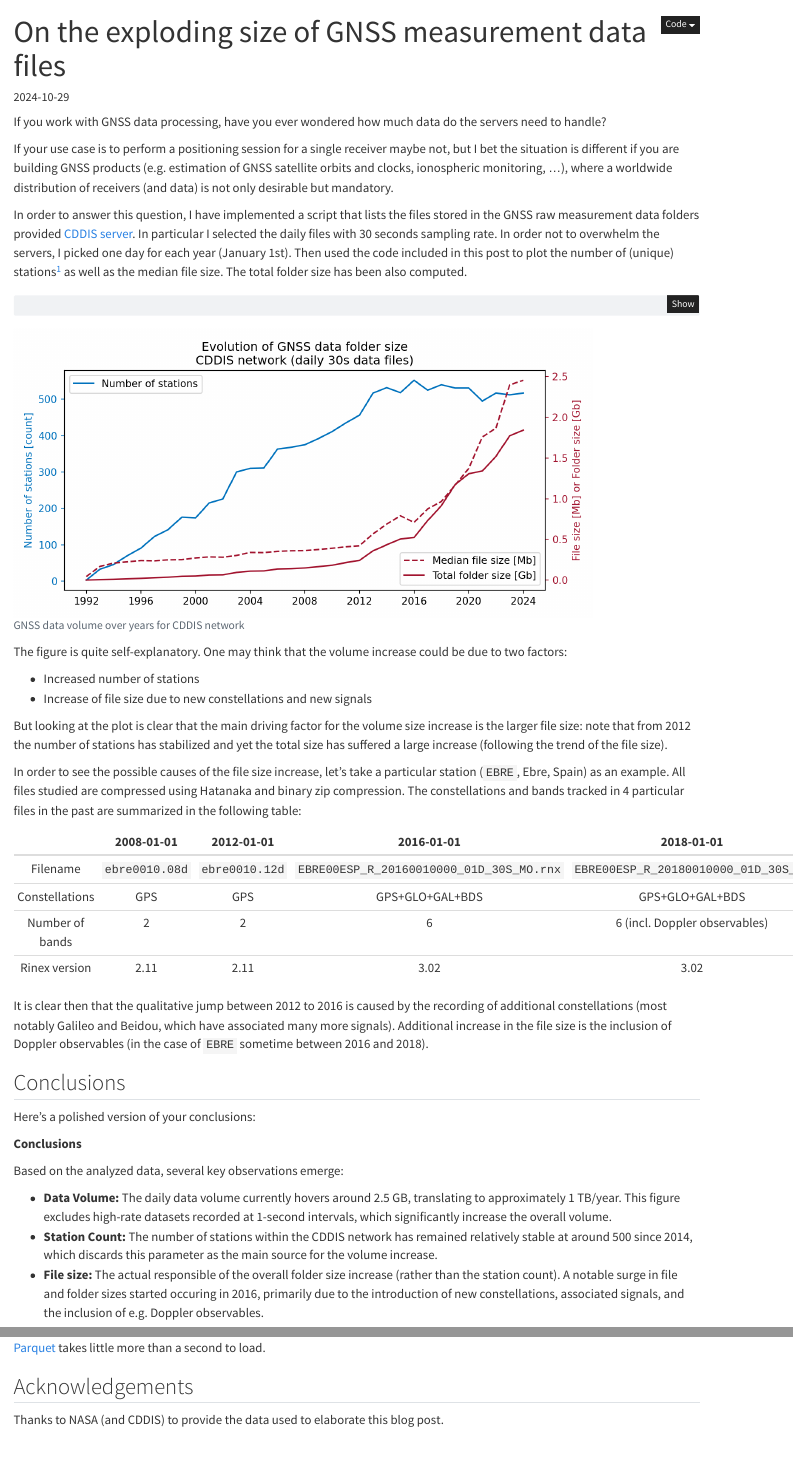
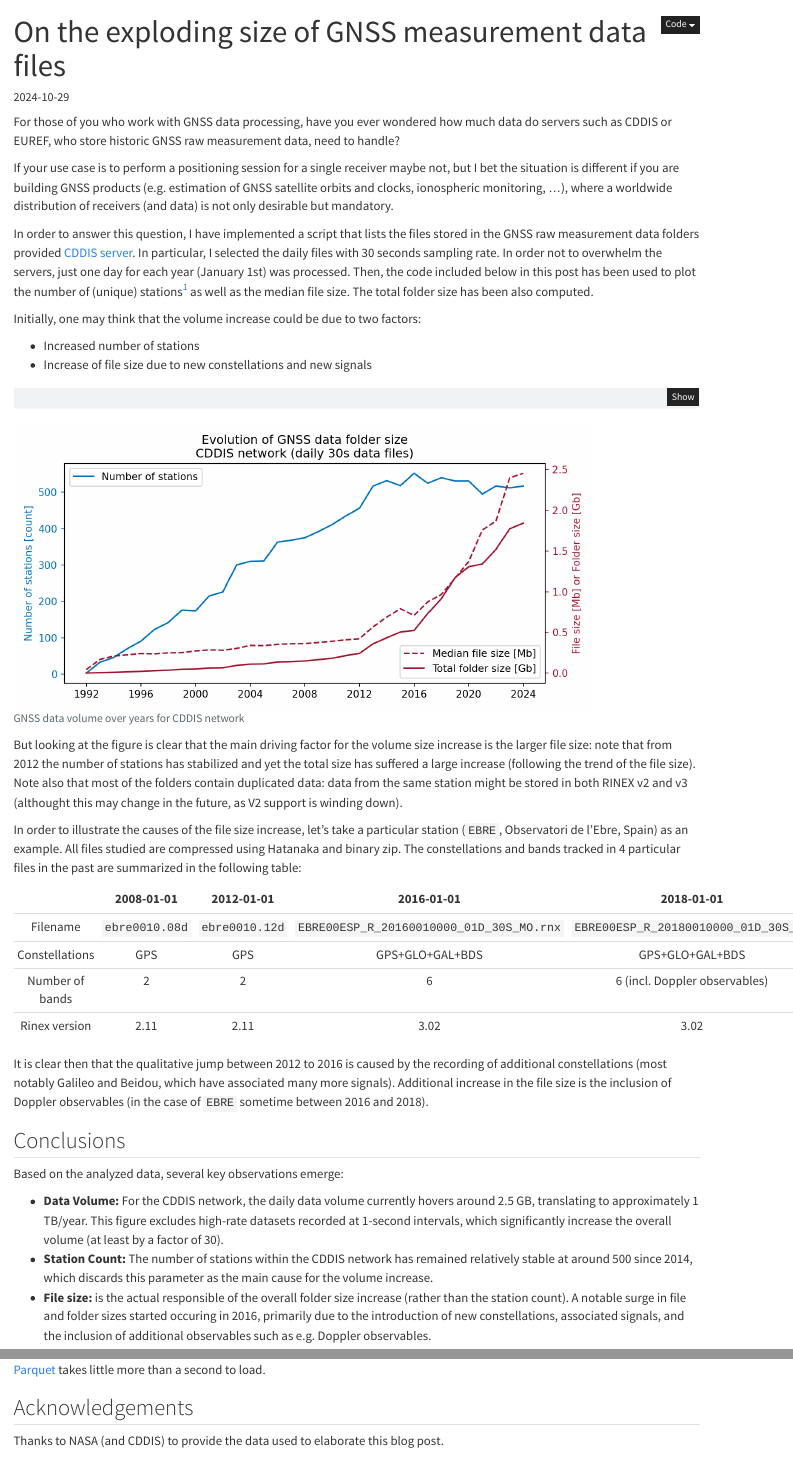
Before and after one commit to mgfernan/mgfernan.github.io, a Quarto document (posts/gnss_data_data_volume/index.qmd): the page in a window 1100 px wide, from its top, and a second part further down, joined at a grey line. Rendered offline with R 4.5, knitr and Pandoc in place of Quarto, with nearby package versions.

Commit message:
fix(posts): review text and correct typos on data volume post

````diff
--- a/posts/gnss_data_data_volume/index.qmd
+++ b/posts/gnss_data_data_volume/index.qmd
@@ -13,13 +13,18 @@ highlight-style: pygments
 jupyter: python3
 ---
 
-If you work with GNSS data processing, have you ever wondered how much data do the servers need to handle?
+For those of you who work with GNSS data processing, have you ever wondered how much data do servers such as CDDIS or EUREF, who store historic GNSS raw measurement data, need to handle?
 
 If your use case is to perform a positioning session for a single receiver maybe not, but I bet the situation is different if you are building GNSS products (e.g. estimation of GNSS satellite orbits and clocks, ionospheric monitoring, ...), where a worldwide distribution of receivers (and data) is not only desirable but mandatory.
 
-In order to answer this question, I have implemented a script that lists the files stored in the GNSS raw measurement data folders provided [CDDIS server](https://cddis.nasa.gov). In particular I selected the daily files with 30 seconds sampling rate. In order not to overwhelm the servers, I picked one day for each year (January 1st). Then used the code included in this post to plot the number of (unique) stations[^1] as well as the median file size. The total folder size has been also computed.
+In order to answer this question, I have implemented a script that lists the files stored in the GNSS raw measurement data folders provided [CDDIS server](https://cddis.nasa.gov). In particular, I selected the daily files with 30 seconds sampling rate. In order not to overwhelm the servers, just one day for each year (January 1st) was processed. Then, the code included below in this post has been used to plot the number of (unique) stations[^1] as well as the median file size. The total folder size has been also computed.
 
 [^1]: The same folder may contain data for the same receiver with different formats (e.g. RINEX v2 and RINEX v3), the script below makes sure only unique stations are computed.
+
+Initially, one may think that the volume increase could be due to two factors:
+
+- Increased number of stations
+- Increase of file size due to new constellations and new signals
 
 ```{python}
 #| fig-cap: "GNSS data volume over years for CDDIS network"
@@ -78,14 +83,9 @@ plt.tight_layout()
 plt.show()
 ```
 
-The figure is quite self-explanatory. One may think that the volume increase could be due to two factors:
+But looking at the figure is clear that the main driving factor for the volume size increase is the larger file size: note that from 2012 the number of stations has stabilized and yet the total size has suffered a large increase (following the trend of the file size). Note also that most of the folders contain duplicated data: data from the same station might be stored in both RINEX v2 and v3 (althought this may change in the future, as V2 support is winding down).
 
-- Increased number of stations
-- Increase of file size due to new constellations and new signals
-
-But looking at the plot is clear that the main driving factor for the volume size increase is the larger file size: note that from 2012 the number of stations has stabilized and yet the total size has suffered a large increase (following the trend of the file size).
-
-In order to see the possible causes of the file size increase, let's take a particular station (`EBRE`, Ebre, Spain) as an example. All files studied are compressed using Hatanaka and binary zip compression. The constellations and bands tracked in 4 particular files in the past are summarized in the following table:
+In order to illustrate the causes of the file size increase, let's take a particular station (`EBRE`, Observatori de l'Ebre, Spain) as an example. All files studied are compressed using Hatanaka and binary zip. The constellations and bands tracked in 4 particular files in the past are summarized in the following table:
 
 |      | 2008-01-01 | 2012-01-01 | 2016-01-01 | 2018-01-01 |
 |:----:|:----:|:----:|:----:|:----:|
@@ -97,13 +97,10 @@ In order to see the possible causes of the file size increase, let's take a part
 It is clear then that the qualitative jump between 2012 to 2016 is caused by the recording of additional constellations (most notably Galileo and Beidou, which have associated many more signals). Additional increase in the file size is the inclusion of Doppler observables (in the case of `EBRE` sometime between 2016 and 2018).
 
 ## Conclusions
-Here's a polished version of your conclusions:
-
-**Conclusions**
 
 Based on the analyzed data, several key observations emerge:
 
-* **Data Volume:** The daily data volume currently hovers around 2.5 GB, translating to approximately 1 TB/year. This figure excludes high-rate datasets recorded at 1-second intervals, which significantly increase the overall volume.
-* **Station Count:** The number of stations within the CDDIS network has remained relatively stable at around 500 since 2014, which discards this parameter as the main source for the volume increase.
-* **File size:** The actual responsible of the overall folder size increase (rather than the station count). A notable surge in file and folder sizes started occuring in 2016, primarily due to the introduction of new constellations, associated signals, and the inclusion of e.g. Doppler observables.
+* **Data Volume:** For the CDDIS network, the daily data volume currently hovers around 2.5 GB, translating to approximately 1 TB/year. This figure excludes high-rate datasets recorded at 1-second intervals, which significantly increase the overall volume (at least by a factor of 30).
+* **Station Count:** The number of stations within the CDDIS network has remained relatively stable at around 500 since 2014, which discards this parameter as the main cause for the volume increase.
+* **File size:** is the actual responsible of the overall folder size increase (rather than the station count). A notable surge in file and folder sizes started occuring in 2016, primarily due to the introduction of new constellations, associated signals, and the inclusion of additional observables such as e.g. Doppler observables.
 
````
Also changed, not shown: posts/gnss_data_data_volume/index.qmd (7 more changed lines).
